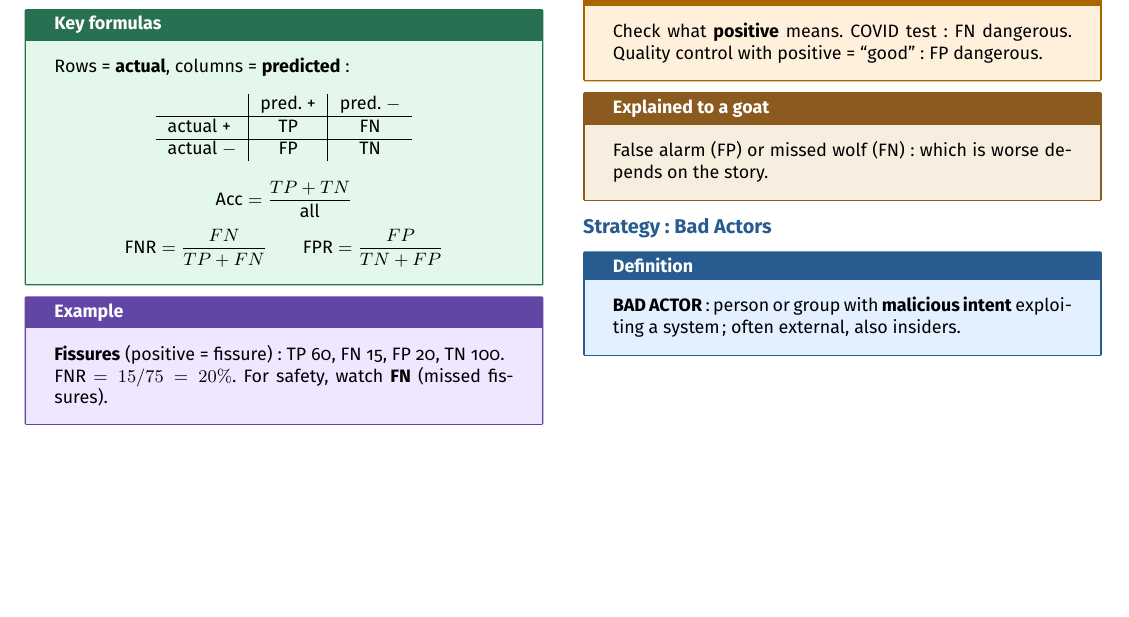
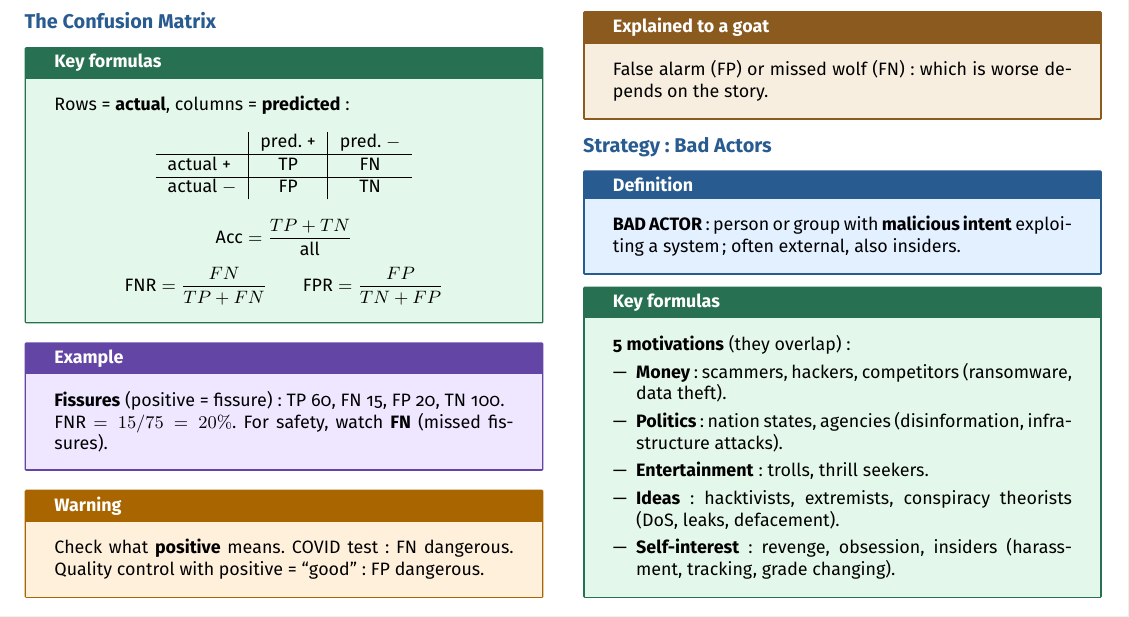
Before and after one commit to AlphaXT38G/notes_ba5, a LaTeX document (respsoft/week/week04.tex): part of page 2 of 2, cut so that both start at the same text, the shorter picture padded with empty space. Compiled offline with pdfLaTeX.

Commit message:
feat(respsoft-week04): add the bad actors strategy key formulas
Co-Authored-By: Claude Opus 5.5 <noreply@anthropic.com>

```diff
--- a/respsoft/week/week04.tex
+++ b/respsoft/week/week04.tex
@@ -509,6 +509,28 @@ external, also insiders.
 \end{definition}
 
 
+\begin{formula}
+
+\textbf{5 motivations} (they overlap):
+
+\begin{itemize}
+
+\item \textbf{Money}: scammers, hackers, competitors (ransomware, data theft).
+
+\item \textbf{Politics}: nation states, agencies (disinformation, infrastructure attacks).
+
+\item \textbf{Entertainment}: trolls, thrill seekers.
+
+\item \textbf{Ideas}: hacktivists, extremists, conspiracy theorists (DoS, leaks, defacement).
+
+\item \textbf{Self-interest}: revenge, obsession, insiders (harassment, tracking, grade
+changing).
+
+\end{itemize}
+
+\end{formula}
+
+
 \end{multicols}
 
 
```
